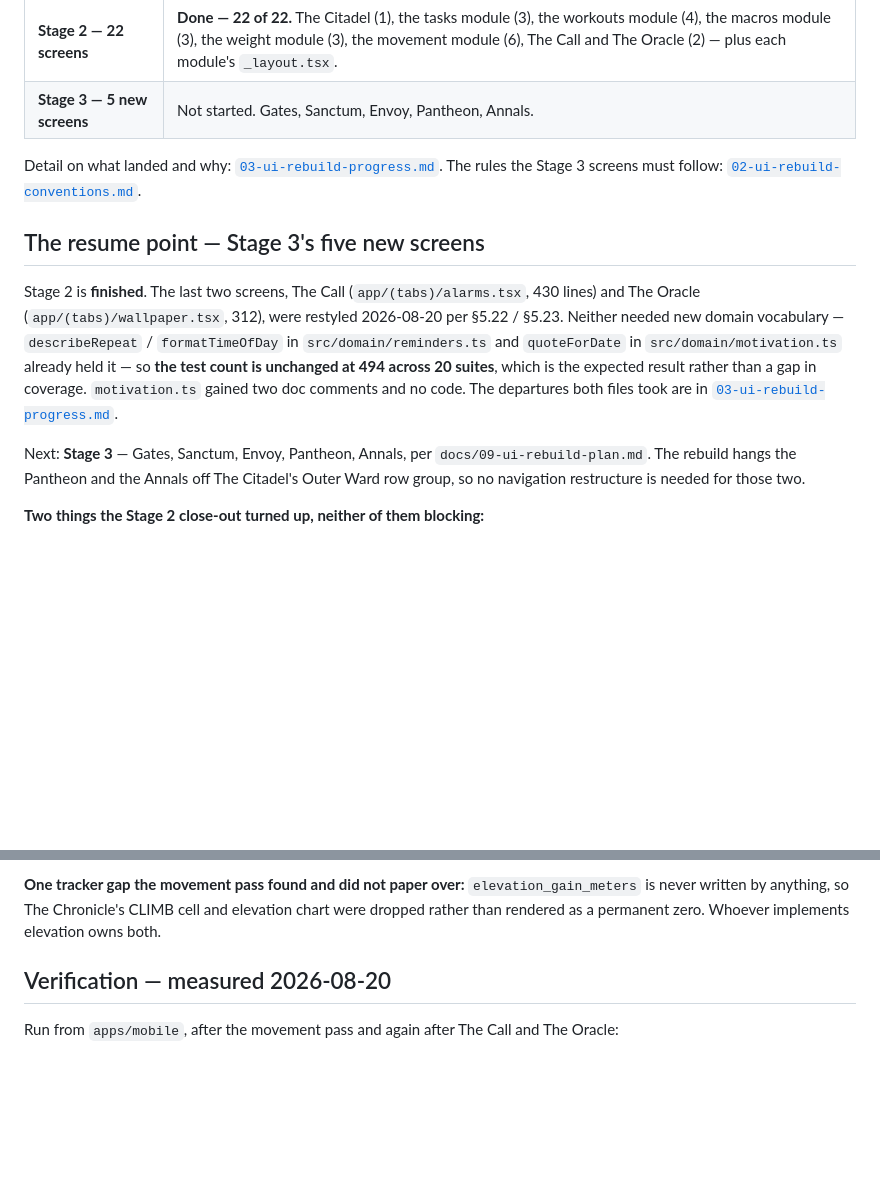
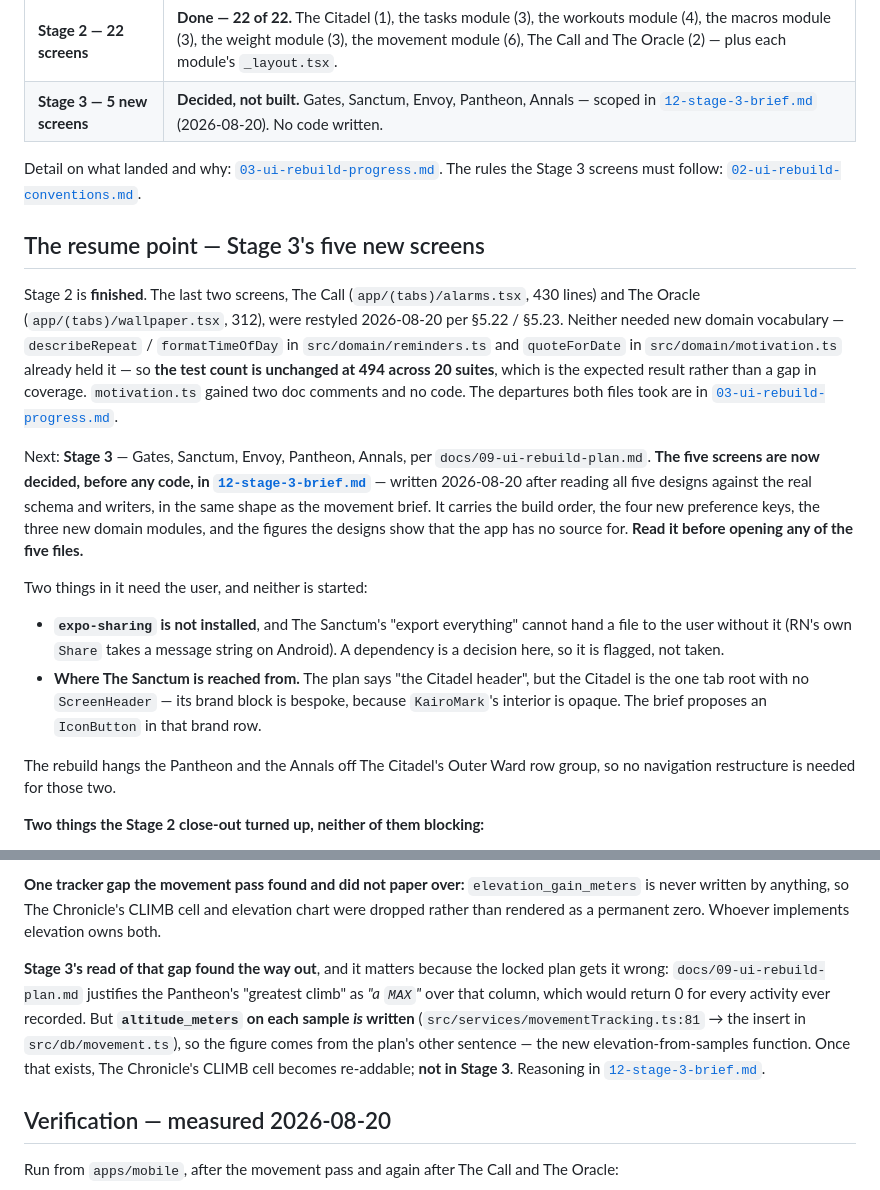
Before and after one commit to Daboggieman/Kairo-v1, a Markdown page: HANDOVER_DOCS/01-current-state.md, 2 parts joined by grey strips. Drawn GitHub-style; blank space fills up the shorter version.

Commit message:
ox-07(4)

```diff
--- a/HANDOVER_DOCS/01-current-state.md
+++ b/HANDOVER_DOCS/01-current-state.md
@@ -19,7 +19,7 @@ colour/spacing substitution table, the token changes, the five new screens, the
 | **Stage 0 — foundations** | **Done.** Theme tokens, Cinzel, all 25 `Layout` primitives, `Button`, `Checkbox`, `Logo`. |
 | **Stage 1 — shell** | **Done.** `app/(tabs)/_layout.tsx` is the six-tab Canon bar. |
 | **Stage 2 — 22 screens** | **Done — 22 of 22.** The Citadel (1), the tasks module (3), the workouts module (4), the macros module (3), the weight module (3), the movement module (6), The Call and The Oracle (2) — plus each module's `_layout.tsx`. |
-| **Stage 3 — 5 new screens** | Not started. Gates, Sanctum, Envoy, Pantheon, Annals. |
+| **Stage 3 — 5 new screens** | **Decided, not built.** Gates, Sanctum, Envoy, Pantheon, Annals — scoped in [`12-stage-3-brief.md`](12-stage-3-brief.md) (2026-08-20). No code written. |
 
 Detail on what landed and why: [`03-ui-rebuild-progress.md`](03-ui-rebuild-progress.md). The rules the
 Stage 3 screens must follow: [`02-ui-rebuild-conventions.md`](02-ui-rebuild-conventions.md).
@@ -34,9 +34,24 @@ which is the expected result rather than a gap in coverage. `motivation.ts` gain
 code. The departures both files took are in
 [`03-ui-rebuild-progress.md`](03-ui-rebuild-progress.md#stage-2--the-call-and-the-oracle).
 
-Next: **Stage 3** — Gates, Sanctum, Envoy, Pantheon, Annals, per `docs/09-ui-rebuild-plan.md`. The
-rebuild hangs the Pantheon and the Annals off The Citadel's Outer Ward row group, so no navigation
-restructure is needed for those two.
+Next: **Stage 3** — Gates, Sanctum, Envoy, Pantheon, Annals, per `docs/09-ui-rebuild-plan.md`. **The
+five screens are now decided, before any code, in
+[`12-stage-3-brief.md`](12-stage-3-brief.md)** — written 2026-08-20 after reading all five designs
+against the real schema and writers, in the same shape as the movement brief. It carries the build
+order, the four new preference keys, the three new domain modules, and the figures the designs show
+that the app has no source for. **Read it before opening any of the five files.**
+
+Two things in it need the user, and neither is started:
+
+- **`expo-sharing` is not installed**, and The Sanctum's "export everything" cannot hand a file to
+  the user without it (RN's own `Share` takes a message string on Android). A dependency is a
+  decision here, so it is flagged, not taken.
+- **Where The Sanctum is reached from.** The plan says "the Citadel header", but the Citadel is the
+  one tab root with no `ScreenHeader` — its brand block is bespoke, because `KairoMark`'s interior is
+  opaque. The brief proposes an `IconButton` in that brand row.
+
+The rebuild hangs the Pantheon and the Annals off The Citadel's Outer Ward row group, so no
+navigation restructure is needed for those two.
 
 **Two things the Stage 2 close-out turned up, neither of them blocking:**
 
@@ -55,6 +70,14 @@ restructure is needed for those two.
 **One tracker gap the movement pass found and did not paper over:** `elevation_gain_meters` is never
 written by anything, so The Chronicle's CLIMB cell and elevation chart were dropped rather than
 rendered as a permanent zero. Whoever implements elevation owns both.
+
+**Stage 3's read of that gap found the way out**, and it matters because the locked plan gets it
+wrong: `docs/09-ui-rebuild-plan.md` justifies the Pantheon's "greatest climb" as *"a `MAX`"* over
+that column, which would return 0 for every activity ever recorded. But **`altitude_meters` on each
+sample *is* written** (`src/services/movementTracking.ts:81` → the insert in `src/db/movement.ts`), so
+the figure comes from the plan's other sentence — the new elevation-from-samples function. Once that
+exists, The Chronicle's CLIMB cell becomes re-addable; **not in Stage 3**. Reasoning in
+[`12-stage-3-brief.md`](12-stage-3-brief.md#the-pantheon--apppantheontsx-527-srcdomainpantheonts).
 
 ## Verification — measured 2026-08-20
 
```
Also changed, not shown: HANDOVER_DOCS/05-design-handoff.md (+4 -2 lines), HANDOVER_DOCS/README.md (+1 -0 lines).
